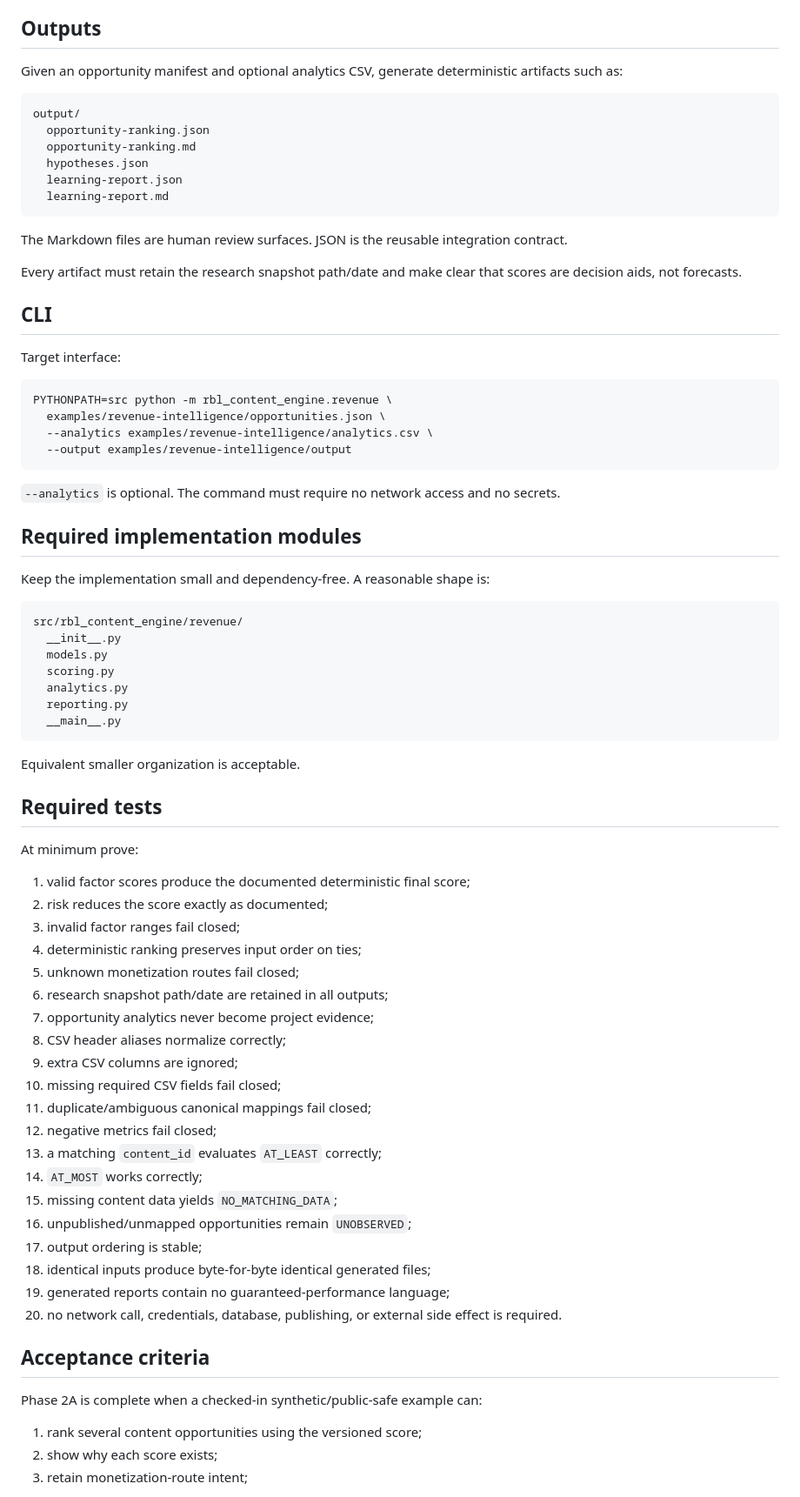
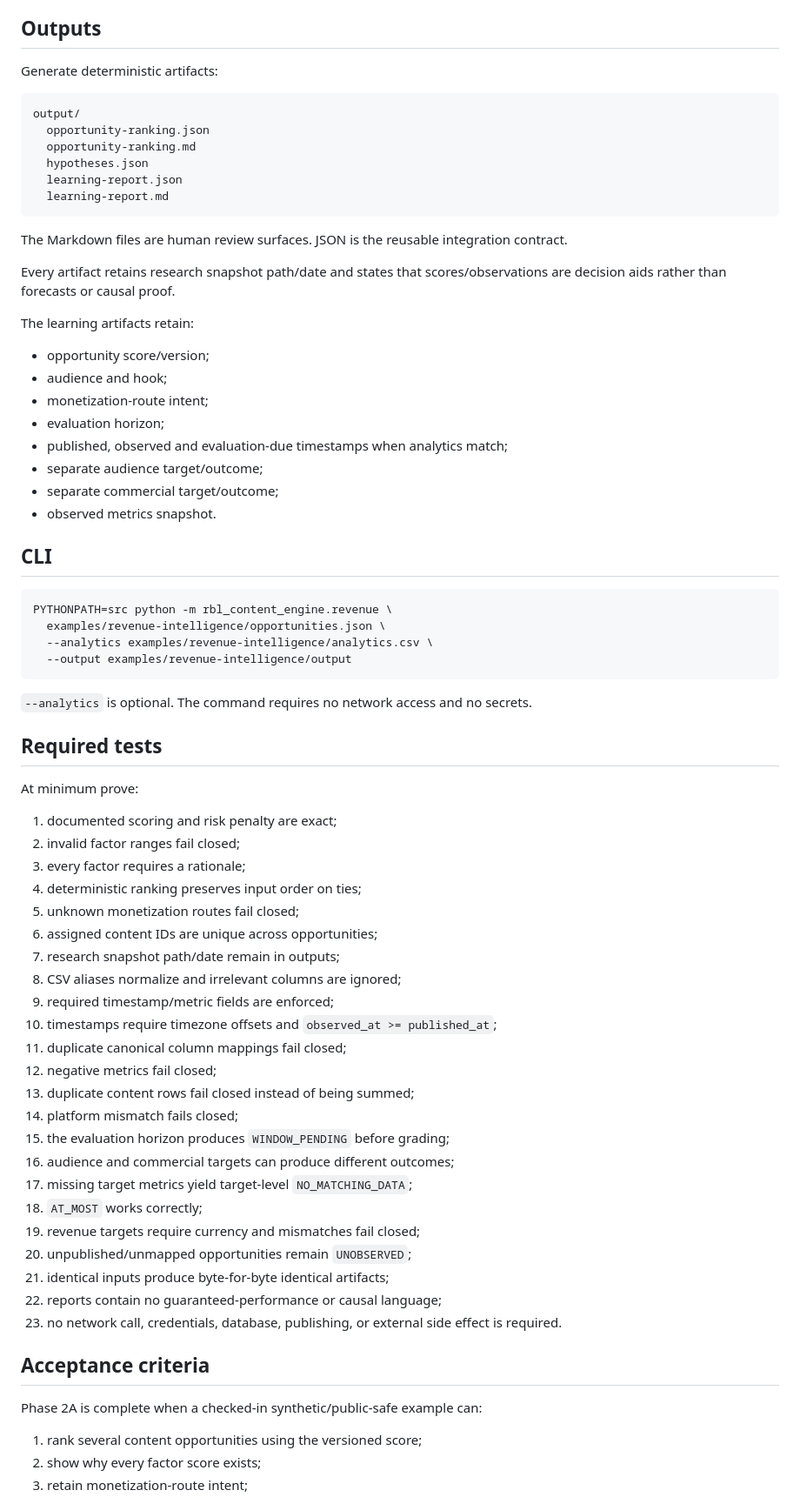
Before and after one commit to Linardi1328/rbl-content-engine, a Markdown page: docs/revenue-intelligence/PHASE_2A_SPEC.md, the part around one of its changes. Shown at 87% size. GitHub-like rendering.

Commit message:
docs: tighten phase 2a observation and target contract

````diff
--- a/docs/revenue-intelligence/PHASE_2A_SPEC.md
+++ b/docs/revenue-intelligence/PHASE_2A_SPEC.md
@@ -242,7 +272,7 @@ If multiple analytics rows share the same `content_id`, aggregate additive metri
 
 ## Outputs
 
-Given an opportunity manifest and optional analytics CSV, generate deterministic artifacts such as:
+Generate deterministic artifacts:
 
 ```text
 output/
@@ -255,11 +285,20 @@ output/
 
 The Markdown files are human review surfaces. JSON is the reusable integration contract.
 
-Every artifact must retain the research snapshot path/date and make clear that scores are decision aids, not forecasts.
+Every artifact retains research snapshot path/date and states that scores/observations are decision aids rather than forecasts or causal proof.
+
+The learning artifacts retain:
+
+- opportunity score/version;
+- audience and hook;
+- monetization-route intent;
+- evaluation horizon;
+- published, observed and evaluation-due timestamps when analytics match;
+- separate audience target/outcome;
+- separate commercial target/outcome;
+- observed metrics snapshot.
 
 ## CLI
-
-Target interface:
 
 ```bash
 PYTHONPATH=src python -m rbl_content_engine.revenue \
@@ -268,53 +307,40 @@ PYTHONPATH=src python -m rbl_content_engine.revenue \
   --output examples/revenue-intelligence/output
 ```
 
-`--analytics` is optional. The command must require no network access and no secrets.
-
-## Required implementation modules
-
-Keep the implementation small and dependency-free. A reasonable shape is:
-
-```text
-src/rbl_content_engine/revenue/
-  __init__.py
-  models.py
-  scoring.py
-  analytics.py
-  reporting.py
-  __main__.py
-```
-
-Equivalent smaller organization is acceptable.
+`--analytics` is optional. The command requires no network access and no secrets.
 
 ## Required tests
 
 At minimum prove:
 
-1. valid factor scores produce the documented deterministic final score;
-2. risk reduces the score exactly as documented;
-3. invalid factor ranges fail closed;
+1. documented scoring and risk penalty are exact;
+2. invalid factor ranges fail closed;
+3. every factor requires a rationale;
 4. deterministic ranking preserves input order on ties;
 5. unknown monetization routes fail closed;
-6. research snapshot path/date are retained in all outputs;
-7. opportunity analytics never become project evidence;
-8. CSV header aliases normalize correctly;
-9. extra CSV columns are ignored;
-10. missing required CSV fields fail closed;
-11. duplicate/ambiguous canonical mappings fail closed;
+6. assigned content IDs are unique across opportunities;
+7. research snapshot path/date remain in outputs;
+8. CSV aliases normalize and irrelevant columns are ignored;
+9. required timestamp/metric fields are enforced;
+10. timestamps require timezone offsets and `observed_at >= published_at`;
+11. duplicate canonical column mappings fail closed;
 12. negative metrics fail closed;
-13. a matching `content_id` evaluates `AT_LEAST` correctly;
-14. `AT_MOST` works correctly;
-15. missing content data yields `NO_MATCHING_DATA`;
-16. unpublished/unmapped opportunities remain `UNOBSERVED`;
-17. output ordering is stable;
-18. identical inputs produce byte-for-byte identical generated files;
-19. generated reports contain no guaranteed-performance language;
-20. no network call, credentials, database, publishing, or external side effect is required.
+13. duplicate content rows fail closed instead of being summed;
+14. platform mismatch fails closed;
+15. the evaluation horizon produces `WINDOW_PENDING` before grading;
+16. audience and commercial targets can produce different outcomes;
+17. missing target metrics yield target-level `NO_MATCHING_DATA`;
+18. `AT_MOST` works correctly;
+19. revenue targets require currency and mismatches fail closed;
+20. unpublished/unmapped opportunities remain `UNOBSERVED`;
+21. identical inputs produce byte-for-byte identical artifacts;
+22. reports contain no guaranteed-performance or causal language;
+23. no network call, credentials, database, publishing, or external side effect is required.
 
 ## Acceptance criteria
 
 Phase 2A is complete when a checked-in synthetic/public-safe example can:
 
 1. rank several content opportunities using the versioned score;
-2. show why each score exists;
+2. show why every factor score exists;
 3. retain monetization-route intent;
````
Also changed, not shown: other parts of docs/revenue-intelligence/PHASE_2A_SPEC.md (+115 -86 lines).
